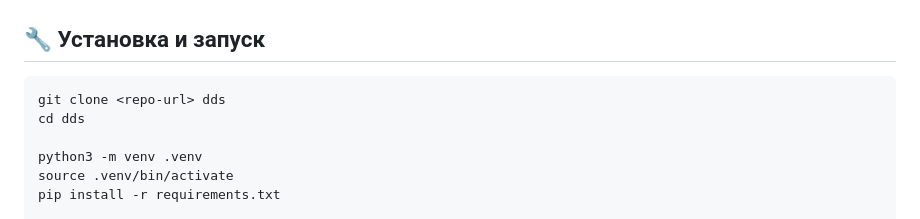
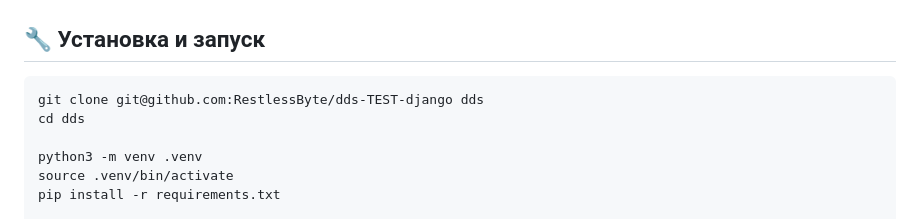
Before and after one commit to RestlessByte/dds-TEST-django, a Markdown page: README.md, the part around the change. Rendered like a GitHub page.

````diff
--- a/README.md
+++ b/README.md
@@ -35,7 +35,7 @@
 ## 🔧 Установка и запуск
 
 ```bash
-git clone <repo-url> dds
+git clone git@github.com:RestlessByte/dds-TEST-django dds
 cd dds
 
 python3 -m venv .venv
````
